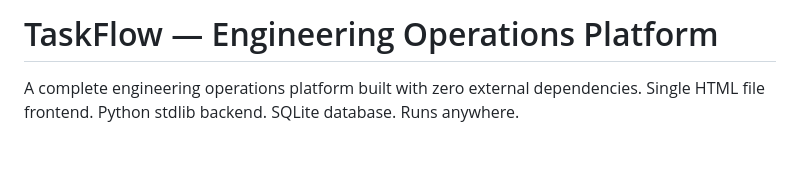
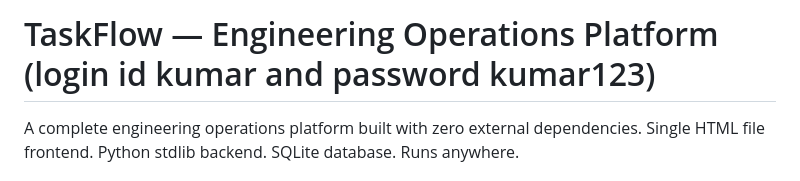
Before and after one commit to kumarmechatronics/taskflow, a Markdown page: README.md, the part around the change. Rendered like a GitHub page; blank space fills up the shorter version.

```diff
--- a/README.md
+++ b/README.md
@@ -1,4 +1,4 @@
-# TaskFlow — Engineering Operations Platform
+# TaskFlow — Engineering Operations Platform (login id kumar and password kumar123)
 
   A complete engineering operations platform built with zero external dependencies.
   Single HTML file frontend. Python stdlib backend. SQLite database. Runs anywhere.
```
